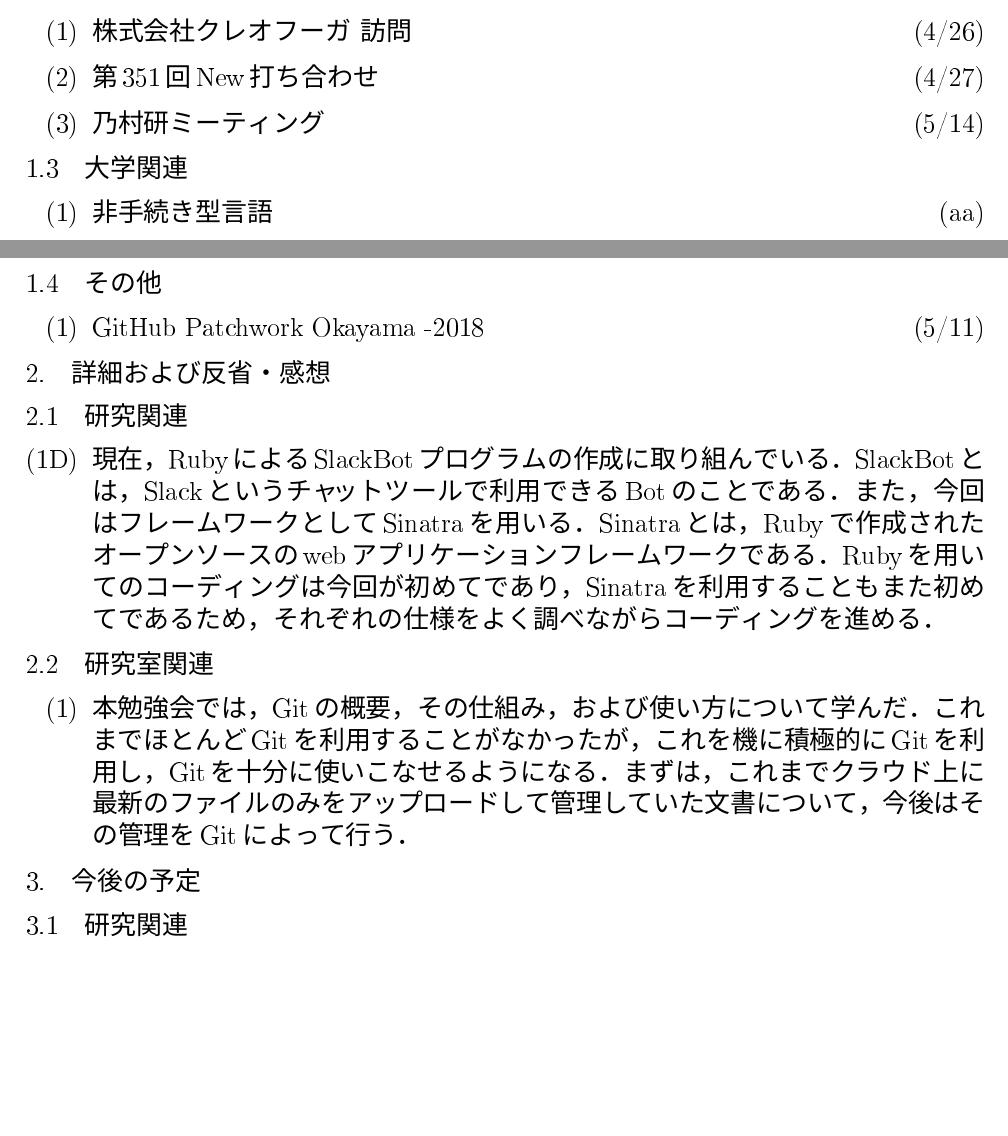
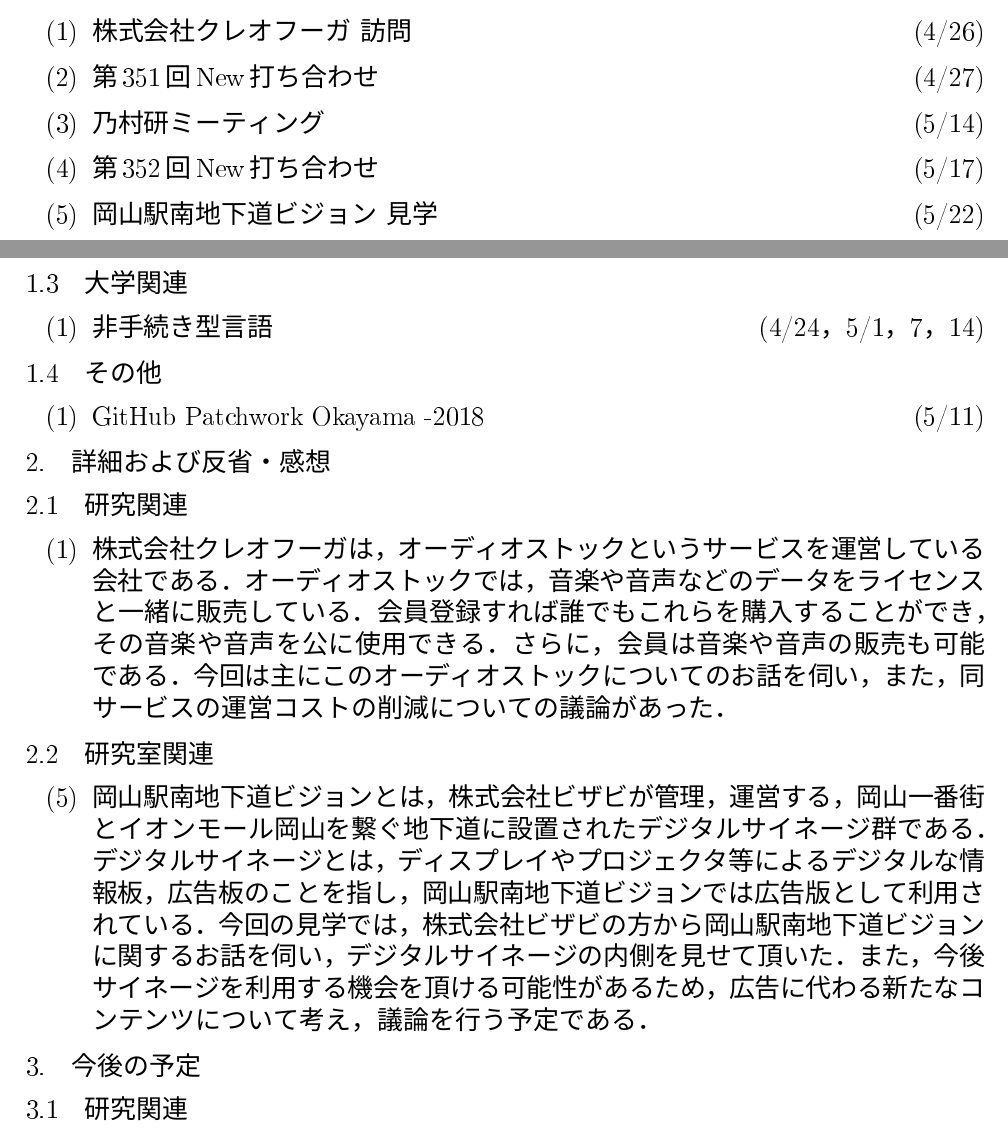
Before and after one commit to MetamoL/docs, a LaTeX document (record_sw/rec4.tex): two parts of pages 1 and 2 of 2 before the commit and two parts of pages 1 and 2 of 3 after it, joined at a grey line, cut so that both start at the same text, the shorter picture padded with empty space. The pictures show the PDF file record_sw/rec4.pdf that the author committed with the source.

Commit message:
Write rec4

```diff
--- a/record_sw/rec4.tex
+++ b/record_sw/rec4.tex
@@ -98,6 +98,18 @@
   \hfill
   \label{sec2-2-enum3}
   (5/14)
+\item 第36回乃村杯
+  \hfill
+  \label{sec4-2-enum2}
+  (5/14)
+\item 第352回New打ち合わせ
+  \hfill
+  \label{sec2-2-enum4}
+  (5/17)
+\item 岡山駅南地下道ビジョン 見学
+  \hfill
+  \label{sec2-2-enum5}
+  (5/22)
 \end{enumerate}
 
 \subsection{大学関連}
@@ -106,7 +118,7 @@
 \item 非手続き型言語
   \hfill
   \label{sec2-3-enum1}
-  (aa)
+  (4/24，5/1，7，14)
 \end{enumerate}
 
 \subsection{その他}
@@ -123,13 +135,13 @@
 \subsection{研究関連}
 \label{sec3-1}
 \begin{itemize}
-\item[(\ref{sec2-1-1-enum4})] 現在，RubyによるSlackBotプログラムの作成に取り組んでいる．SlackBotとは，Slackというチャットツールで利用できるBotのことである．また，今回はフレームワークとしてSinatraを用いる．Sinatraとは，Rubyで作成されたオープンソースのwebアプリケーションフレームワークである．Rubyを用いてのコーディングは今回が初めてであり，Sinatraを利用することもまた初めてであるため，それぞれの仕様をよく調べながらコーディングを進める．
+\item[(\ref{sec2-2-enum1})] 株式会社クレオフーガは，オーディオストックというサービスを運営している会社である．オーディオストックでは，音楽や音声などのデータをライセンスと一緒に販売している．会員登録すれば誰でもこれらを購入することができ，その音楽や音声を公に使用できる．さらに，会員は音楽や音声の販売も可能である．今回は主にこのオーディオストックについてのお話を伺い，また，同サービスの運営コストの削減についての議論があった．
 \end{itemize}
 
 \subsection{研究室関連}
 \label{sec3-2}
 \begin{itemize}
-\item[(\ref{sec2-2-enum1})] 本勉強会では，Gitの概要，その仕組み，および使い方について学んだ．これまでほとんどGitを利用することがなかったが，これを機に積極的にGitを利用し，Gitを十分に使いこなせるようになる．まずは，これまでクラウド上に最新のファイルのみをアップロードして管理していた文書について，今後はその管理をGitによって行う．
+\item[(\ref{sec2-2-enum5})] 岡山駅南地下道ビジョンとは，株式会社ビザビが管理，運営する，岡山一番街とイオンモール岡山を繋ぐ地下道に設置されたデジタルサイネージ群である．デジタルサイネージとは，ディスプレイやプロジェクタ等によるデジタルな情報板，広告板のことを指し，岡山駅南地下道ビジョンでは広告版として利用されている．今回の見学では，株式会社ビザビの方から岡山駅南地下道ビジョンに関するお話を伺い，デジタルサイネージの内側を見せて頂いた．また，今後サイネージを利用する機会を頂ける可能性があるため，広告に代わる新たなコンテンツについて考え，議論を行う予定である．
 \end{itemize}
 
 \section{今後の予定}
@@ -150,7 +162,7 @@
 \subsection{研究室関連}
 \label{sec4-2}
 \begin{enumerate}
-\item 全体ミーティング
+\item
   \hfill
   \label{sec4-2-enum1}
   (4/23)
```
Also changed, not shown: record_sw/rec4.pdf, record_sw/rec4.tex (7 more changed lines), 5 other files.
